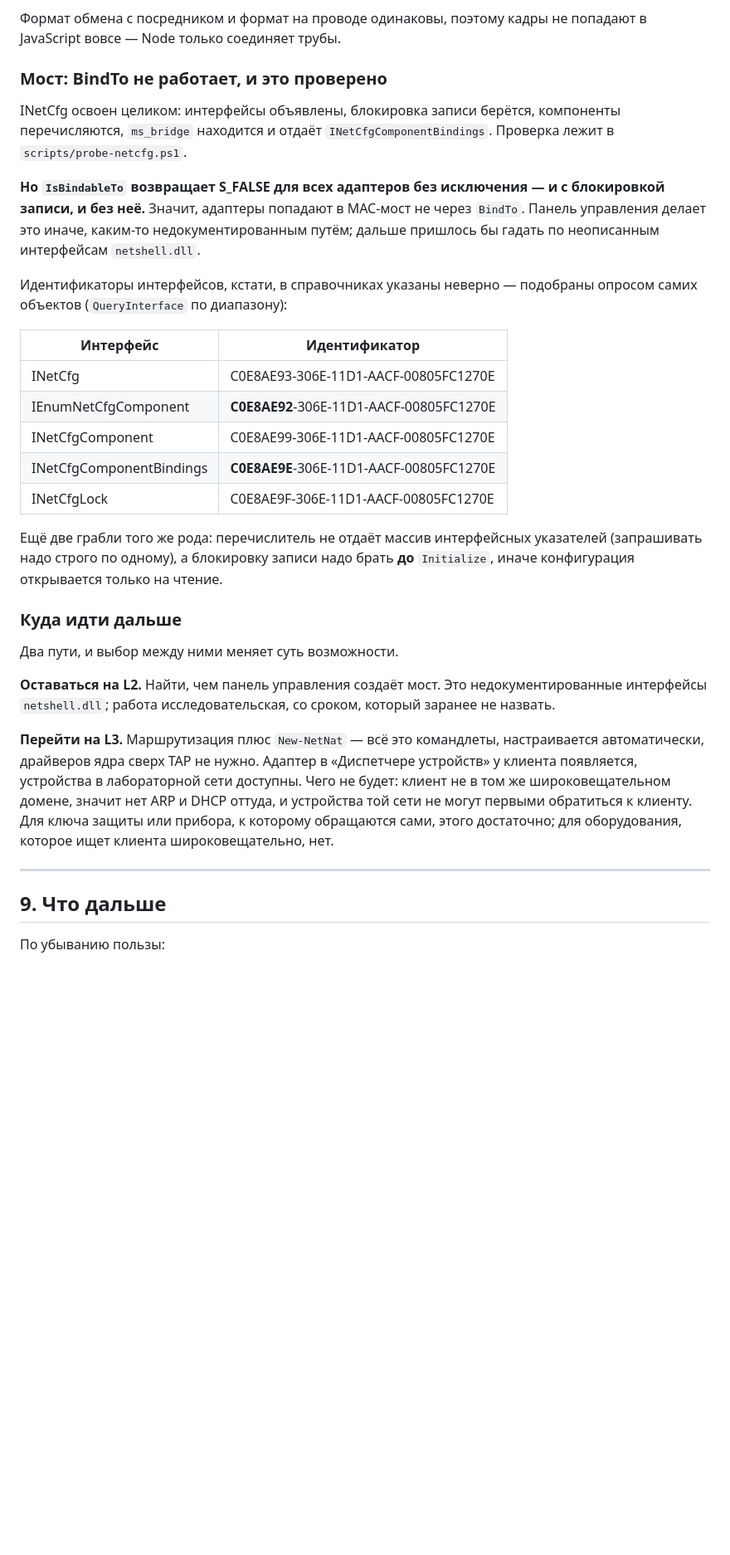
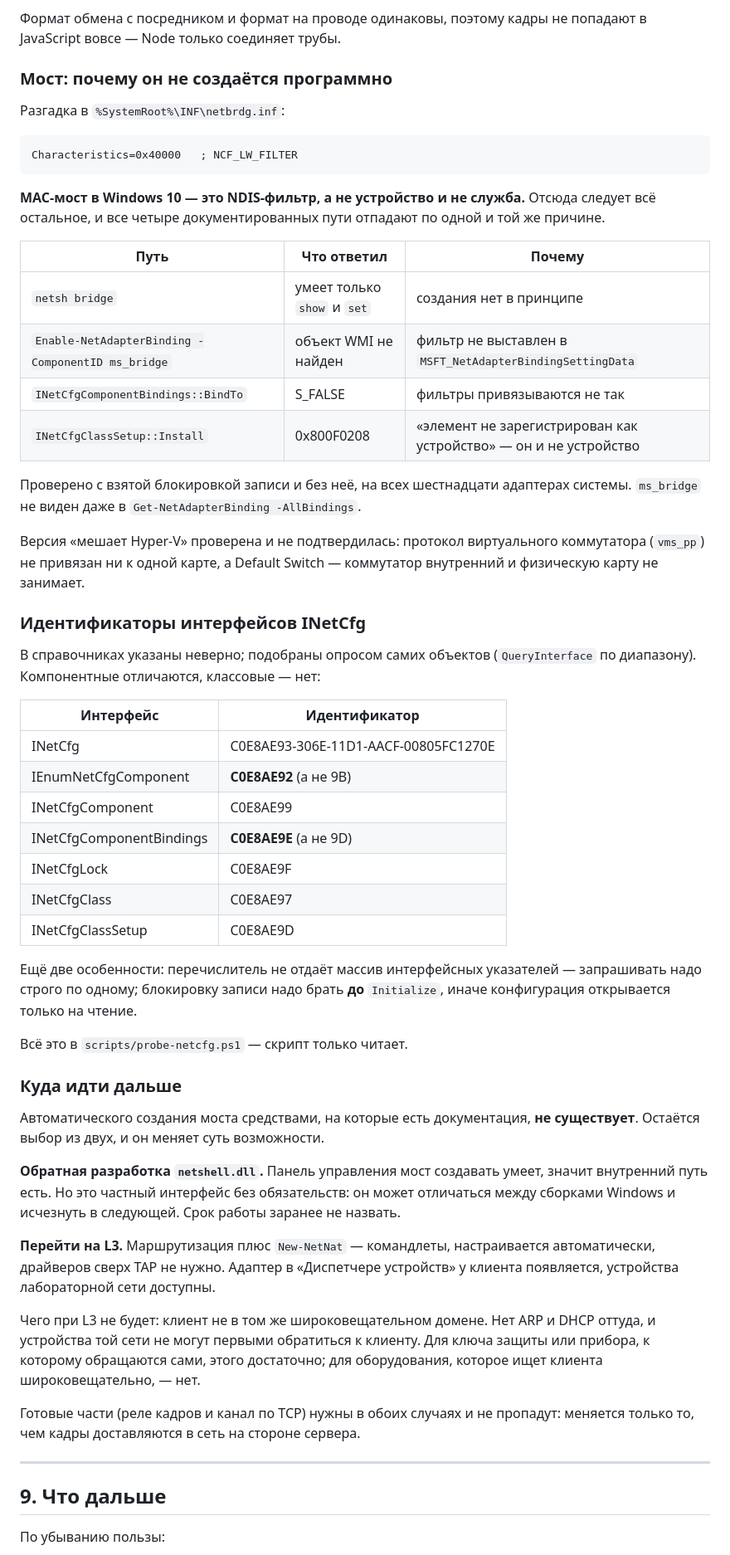
Before and after one commit to RungeKut/net-device-share, a Markdown page: docs/HANDOVER.md, the part around the change. Shown at 83% size. Drawn GitHub-style; blank space fills up the shorter version.

Commit message:
Мост: причина найдена — это NDIS-фильтр, а не устройство
netbrdg.inf объявляет Characteristics=0x40000, то есть NCF_LW_FILTER.
MAC-мост в Windows 10 — фильтр NDIS, не устройство и не служба. Отсюда
следует всё остальное, и все четыре документированных пути отпадают по одной
и той же причине:

  netsh bridge                              умеет только show и set
  Enable-NetAdapterBinding ms_bridge        объект WMI не найден
  INetCfgComponentBindings::BindTo          S_FALSE
  INetCfgClassSetup::Install                0x800F0208, «не устройство»

Проверено с блокировкой записи и без неё, на всех шестнадцати адаптерах
системы; ms_bridge не виден даже в Get-NetAdapterBinding -AllBindings.

Версия про Hyper-V проверена и не подтвердилась: протокол виртуального
коммутатора не привязан ни к одной карте, Default Switch — внутренний и
физическую карту не занимает.

Автоматического создания моста документированными средствами не существует.
Остаётся либо обратная разработка netshell.dll — частный интерфейс без
обязательств, который может меняться между сборками, — либо переход на L3
с маршрутизацией и New-NetNat, который настраивается командлетами.

Готовые части (реле кадров и канал по TCP) нужны в обоих случаях: меняется
только то, чем кадры доставляются в сеть на стороне сервера.

````diff
--- a/docs/HANDOVER.md
+++ b/docs/HANDOVER.md
@@ -549,52 +549,77 @@ devcon remove tap0901
 Формат обмена с посредником и формат на проводе одинаковы, поэтому кадры
 не попадают в JavaScript вовсе — Node только соединяет трубы.
 
-### Мост: BindTo не работает, и это проверено
+### Мост: почему он не создаётся программно
 
-INetCfg освоен целиком: интерфейсы объявлены, блокировка записи берётся,
-компоненты перечисляются, `ms_bridge` находится и отдаёт
-`INetCfgComponentBindings`. Проверка лежит в `scripts/probe-netcfg.ps1`.
+Разгадка в `%SystemRoot%\INF\netbrdg.inf`:
 
-**Но `IsBindableTo` возвращает S_FALSE для всех адаптеров без
-исключения — и с блокировкой записи, и без неё.** Значит, адаптеры
-попадают в MAC-мост не через `BindTo`. Панель управления делает это
-иначе, каким-то недокументированным путём; дальше пришлось бы гадать по
-неописанным интерфейсам `netshell.dll`.
+```
+Characteristics=0x40000   ; NCF_LW_FILTER
+```
 
-Идентификаторы интерфейсов, кстати, в справочниках указаны неверно —
-подобраны опросом самих объектов (`QueryInterface` по диапазону):
+**MAC-мост в Windows 10 — это NDIS-фильтр, а не устройство и не служба.**
+Отсюда следует всё остальное, и все четыре документированных пути отпадают
+по одной и той же причине.
+
+| Путь | Что ответил | Почему |
+|---|---|---|
+| `netsh bridge` | умеет только `show` и `set` | создания нет в принципе |
+| `Enable-NetAdapterBinding -ComponentID ms_bridge` | объект WMI не найден | фильтр не выставлен в `MSFT_NetAdapterBindingSettingData` |
+| `INetCfgComponentBindings::BindTo` | S_FALSE | фильтры привязываются не так |
+| `INetCfgClassSetup::Install` | 0x800F0208 | «элемент не зарегистрирован как устройство» — он и не устройство |
+
+Проверено с взятой блокировкой записи и без неё, на всех шестнадцати
+адаптерах системы. `ms_bridge` не виден даже в `Get-NetAdapterBinding -AllBindings`.
+
+Версия «мешает Hyper-V» проверена и не подтвердилась: протокол
+виртуального коммутатора (`vms_pp`) не привязан ни к одной карте, а
+Default Switch — коммутатор внутренний и физическую карту не занимает.
+
+### Идентификаторы интерфейсов INetCfg
+
+В справочниках указаны неверно; подобраны опросом самих объектов
+(`QueryInterface` по диапазону). Компонентные отличаются, классовые — нет:
 
 | Интерфейс | Идентификатор |
 |---|---|
 | INetCfg | C0E8AE93-306E-11D1-AACF-00805FC1270E |
-| IEnumNetCfgComponent | **C0E8AE92**-306E-11D1-AACF-00805FC1270E |
-| INetCfgComponent | C0E8AE99-306E-11D1-AACF-00805FC1270E |
-| INetCfgComponentBindings | **C0E8AE9E**-306E-11D1-AACF-00805FC1270E |
-| INetCfgLock | C0E8AE9F-306E-11D1-AACF-00805FC1270E |
+| IEnumNetCfgComponent | **C0E8AE92** (а не 9B) |
+| INetCfgComponent | C0E8AE99 |
+| INetCfgComponentBindings | **C0E8AE9E** (а не 9D) |
+| INetCfgLock | C0E8AE9F |
+| INetCfgClass | C0E8AE97 |
+| INetCfgClassSetup | C0E8AE9D |
 
-Ещё две грабли того же рода: перечислитель не отдаёт массив интерфейсных
-указателей (запрашивать надо строго по одному), а блокировку записи надо
+Ещё две особенности: перечислитель не отдаёт массив интерфейсных
+указателей — запрашивать надо строго по одному; блокировку записи надо
 брать **до** `Initialize`, иначе конфигурация открывается только на чтение.
 
+Всё это в `scripts/probe-netcfg.ps1` — скрипт только читает.
 ### Куда идти дальше
 
-Два пути, и выбор между ними меняет суть возможности.
+Автоматического создания моста средствами, на которые есть документация,
+**не существует**. Остаётся выбор из двух, и он меняет суть возможности.
 
-**Оставаться на L2.** Найти, чем панель управления создаёт мост. Это
-недокументированные интерфейсы `netshell.dll`; работа исследовательская,
-со сроком, который заранее не назвать.
+**Обратная разработка `netshell.dll`.** Панель управления мост создавать
+умеет, значит внутренний путь есть. Но это частный интерфейс без
+обязательств: он может отличаться между сборками Windows и исчезнуть в
+следующей. Срок работы заранее не назвать.
 
-**Перейти на L3.** Маршрутизация плюс `New-NetNat` — всё это командлеты,
-настраивается автоматически, драйверов ядра сверх TAP не нужно. Адаптер в
-«Диспетчере устройств» у клиента появляется, устройства в лабораторной
-сети доступны. Чего не будет: клиент не в том же широковещательном домене,
-значит нет ARP и DHCP оттуда, и устройства той сети не могут первыми
-обратиться к клиенту. Для ключа защиты или прибора, к которому обращаются
-сами, этого достаточно; для оборудования, которое ищет клиента широковещательно,
-нет.
+**Перейти на L3.** Маршрутизация плюс `New-NetNat` — командлеты,
+настраивается автоматически, драйверов сверх TAP не нужно. Адаптер в
+«Диспетчере устройств» у клиента появляется, устройства лабораторной сети
+доступны.
+
+Чего при L3 не будет: клиент не в том же широковещательном домене. Нет ARP
+и DHCP оттуда, и устройства той сети не могут первыми обратиться к клиенту.
+Для ключа защиты или прибора, к которому обращаются сами, этого достаточно;
+для оборудования, которое ищет клиента широковещательно, — нет.
+
+Готовые части (реле кадров и канал по TCP) нужны в обоих случаях и не
+пропадут: меняется только то, чем кадры доставляются в сеть на стороне
+сервера.
 
 ---
-
 ## 9. Что дальше
 
 По убыванию пользы:
````
